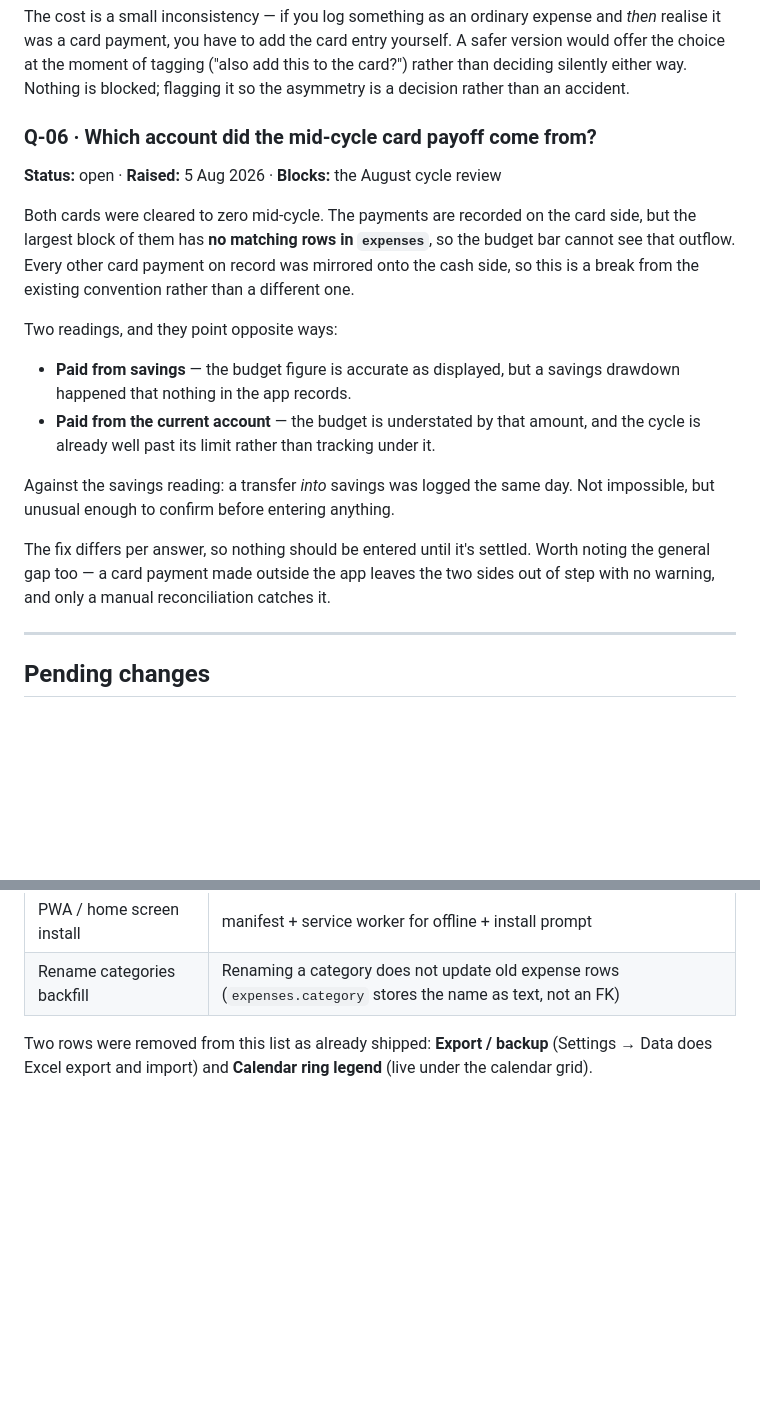
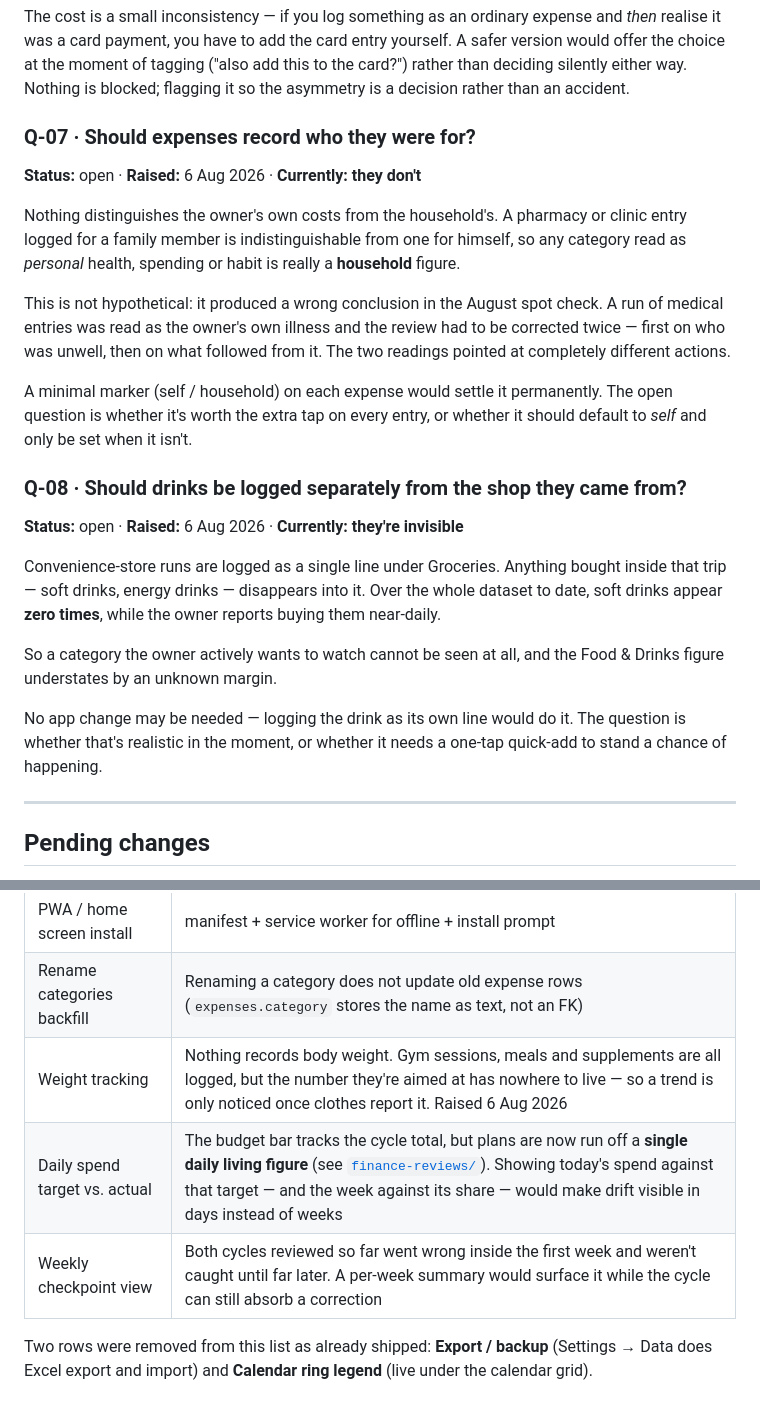
Before and after one commit to hassananabi98-afk/Hasan-Dashboard, a Markdown page: docs/future-plans.md, 2 parts joined by grey strips. Drawn GitHub-style; blank space fills up the shorter version.

```diff
--- a/docs/future-plans.md
+++ b/docs/future-plans.md
@@ -38,29 +38,37 @@ yourself. A safer version would offer the choice at the moment of tagging
 Nothing is blocked; flagging it so the asymmetry is a decision rather than an
 accident.
 
-### Q-06 · Which account did the mid-cycle card payoff come from?
-**Status:** open · **Raised:** 5 Aug 2026 · **Blocks:** the August cycle review
+### Q-07 · Should expenses record who they were for?
+**Status:** open · **Raised:** 6 Aug 2026 · **Currently: they don't**
 
-Both cards were cleared to zero mid-cycle. The payments are recorded on the card
-side, but the largest block of them has **no matching rows in `expenses`**, so
-the budget bar cannot see that outflow. Every other card payment on record was
-mirrored onto the cash side, so this is a break from the existing convention
-rather than a different one.
+Nothing distinguishes the owner's own costs from the household's. A pharmacy or
+clinic entry logged for a family member is indistinguishable from one for
+himself, so any category read as *personal* health, spending or habit is really
+a **household** figure.
 
-Two readings, and they point opposite ways:
+This is not hypothetical: it produced a wrong conclusion in the August spot
+check. A run of medical entries was read as the owner's own illness and the
+review had to be corrected twice — first on who was unwell, then on what
+followed from it. The two readings pointed at completely different actions.
 
-- **Paid from savings** — the budget figure is accurate as displayed, but a
-  savings drawdown happened that nothing in the app records.
-- **Paid from the current account** — the budget is understated by that amount,
-  and the cycle is already well past its limit rather than tracking under it.
+A minimal marker (self / household) on each expense would settle it permanently.
+The open question is whether it's worth the extra tap on every entry, or whether
+it should default to *self* and only be set when it isn't.
 
-Against the savings reading: a transfer *into* savings was logged the same day.
-Not impossible, but unusual enough to confirm before entering anything.
+### Q-08 · Should drinks be logged separately from the shop they came from?
+**Status:** open · **Raised:** 6 Aug 2026 · **Currently: they're invisible**
 
-The fix differs per answer, so nothing should be entered until it's settled.
-Worth noting the general gap too — a card payment made outside the app leaves
-the two sides out of step with no warning, and only a manual reconciliation
-catches it.
+Convenience-store runs are logged as a single line under Groceries. Anything
+bought inside that trip — soft drinks, energy drinks — disappears into it. Over
+the whole dataset to date, soft drinks appear **zero times**, while the owner
+reports buying them near-daily.
+
+So a category the owner actively wants to watch cannot be seen at all, and the
+Food & Drinks figure understates by an unknown margin.
+
+No app change may be needed — logging the drink as its own line would do it. The
+question is whether that's realistic in the moment, or whether it needs a
+one-tap quick-add to stand a chance of happening.
 
 ---
 
@@ -84,6 +92,9 @@ doc in [`upgrade-ideas/`](upgrade-ideas/).
 | iPhone Shortcuts integration | POST to Supabase REST from Shortcuts for quick logging |
 | PWA / home screen install | manifest + service worker for offline + install prompt |
 | Rename categories backfill | Renaming a category does not update old expense rows (`expenses.category` stores the name as text, not an FK) |
+| Weight tracking | Nothing records body weight. Gym sessions, meals and supplements are all logged, but the number they're aimed at has nowhere to live — so a trend is only noticed once clothes report it. Raised 6 Aug 2026 |
+| Daily spend target vs. actual | The budget bar tracks the cycle total, but plans are now run off a **single daily living figure** (see [`finance-reviews/`](finance-reviews/)). Showing today's spend against that target — and the week against its share — would make drift visible in days instead of weeks |
+| Weekly checkpoint view | Both cycles reviewed so far went wrong inside the first week and weren't caught until far later. A per-week summary would surface it while the cycle can still absorb a correction |
 
 Two rows were removed from this list as already shipped: **Export / backup**
 (Settings → Data does Excel export and import) and **Calendar ring legend**
```
Also changed, not shown: docs/finance-reviews/README.md (+37 -1 lines).
